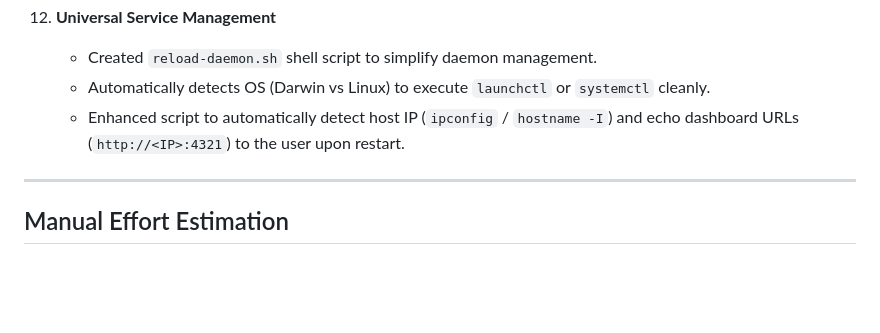
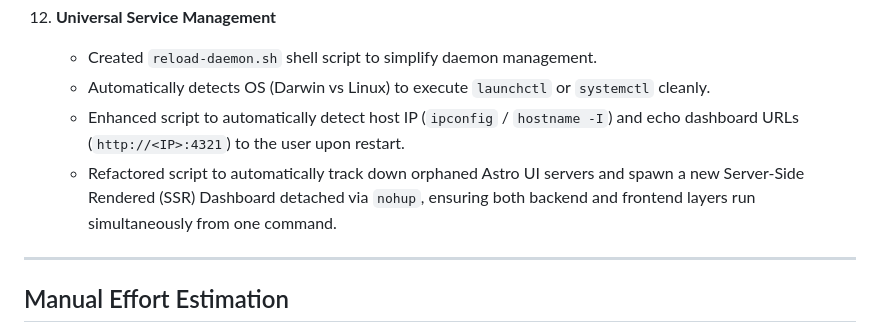
Before and after one commit to alfieprojectsdev/isphdb, a Markdown page: session_log.md, the part around the change. GitHub-like rendering; blank space fills up the shorter version.

```diff
--- a/session_log.md
+++ b/session_log.md
@@ -86,6 +86,7 @@ Here is a summary of what was accomplished:
     * Created `reload-daemon.sh` shell script to simplify daemon management.
     * Automatically detects OS (Darwin vs Linux) to execute `launchctl` or `systemctl` cleanly.
     * Enhanced script to automatically detect host IP (`ipconfig` / `hostname -I`) and echo dashboard URLs (`http://<IP>:4321`) to the user upon restart.
+    * Refactored script to automatically track down orphaned Astro UI servers and spawn a new Server-Side Rendered (SSR) Dashboard detached via `nohup`, ensuring both backend and frontend layers run simultaneously from one command.
 
 ---
 
```
Also changed, not shown: README.md (+10 -16 lines).
